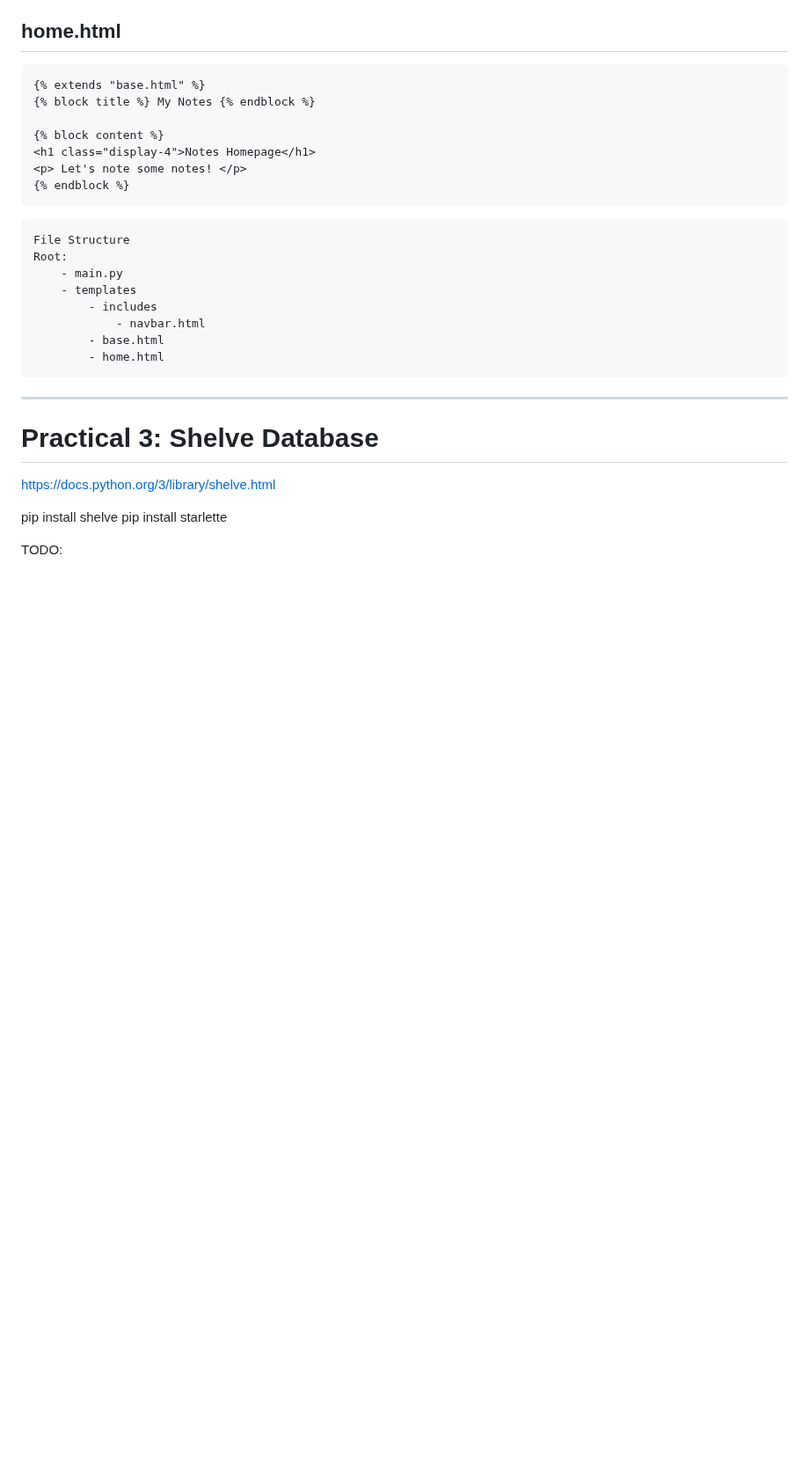
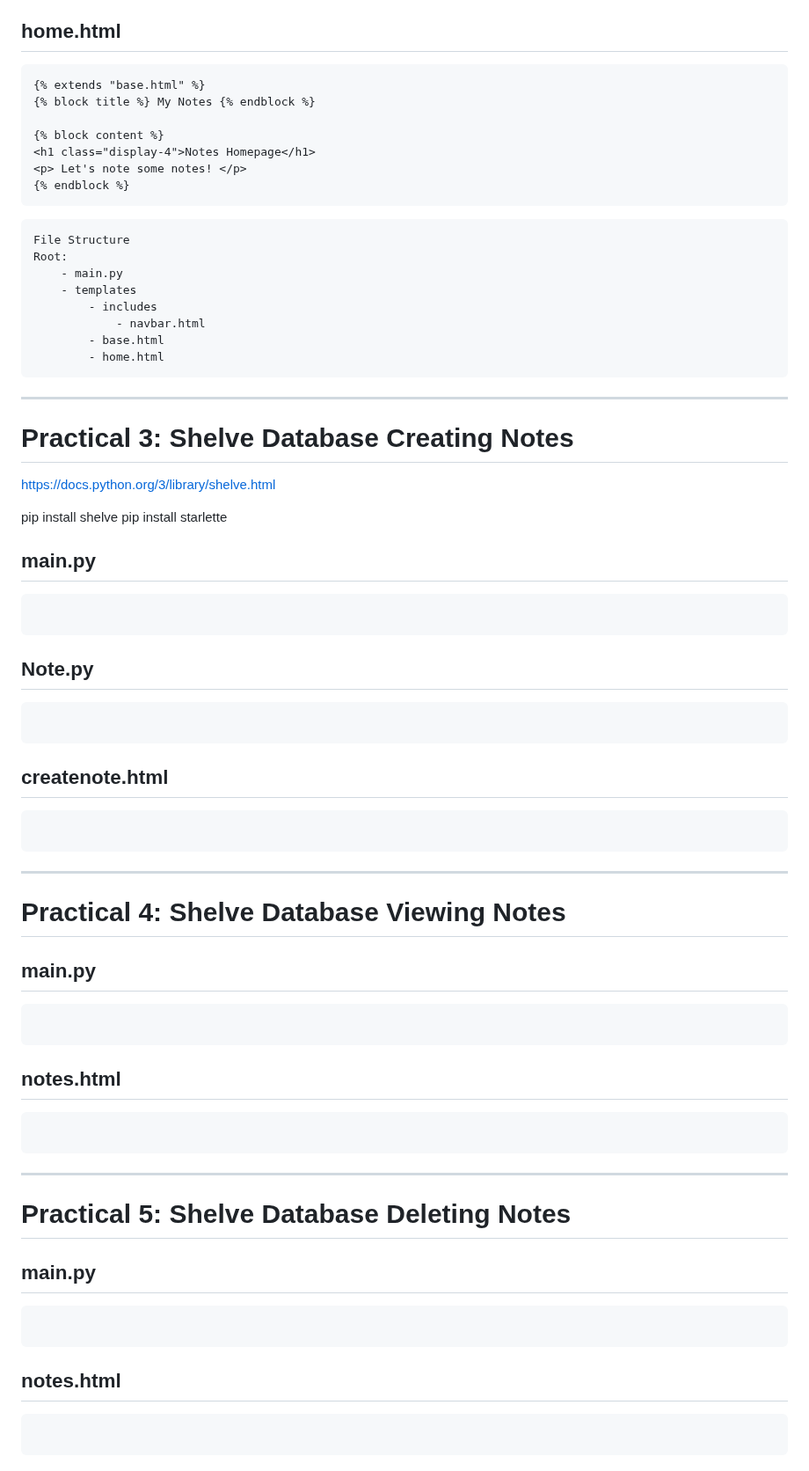
Before and after one commit to JacTBB/DSC-2023-FastAPI-Workshop, a Markdown page: README.md, the part around one of its changes. Shown at 88% size. Drawn GitHub-style; blank space fills up the shorter version.

Commit message:
README.md structure update

````diff
--- a/README.md
+++ b/README.md
@@ -187,11 +197,48 @@ Root:
 
 ___
 
-# Practical 3: Shelve Database
+# Practical 3: Shelve Database Creating Notes
 
 https://docs.python.org/3/library/shelve.html
 
 pip install shelve
 pip install starlette
 
-TODO:
+## main.py
+```py
+
+```
+## Note.py
+```py
+
+```
+## createnote.html
+```html
+
+```
+
+___
+
+# Practical 4: Shelve Database Viewing Notes
+
+## main.py
+```py
+
+```
+## notes.html
+```html
+
+```
+
+___
+
+# Practical 5: Shelve Database Deleting Notes
+
+## main.py
+```py
+
+```
+## notes.html
+```html
+
+```
````
Also changed, not shown: other parts of README.md (+12 -2 lines).
